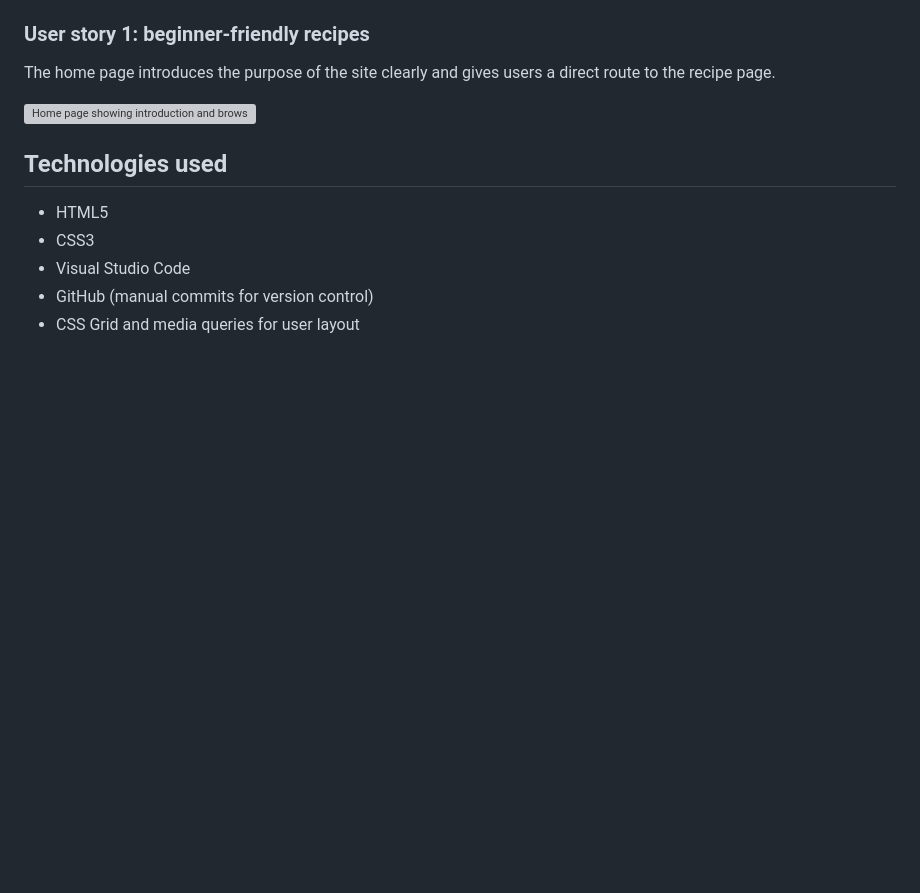
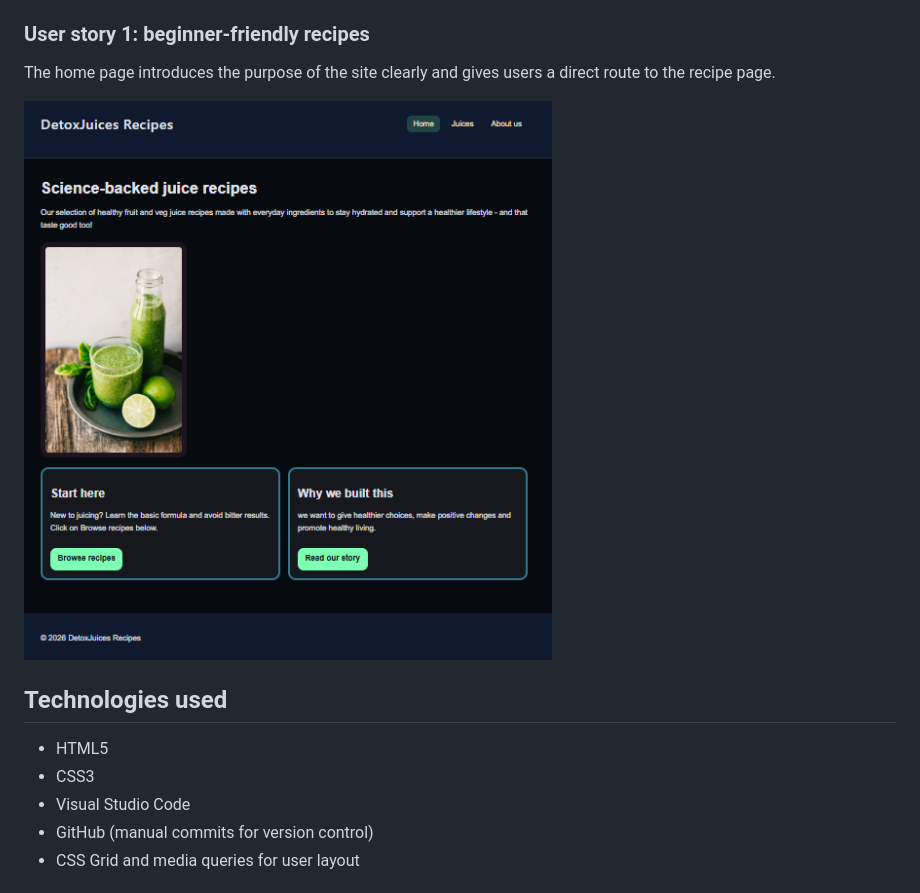
Before and after one commit to sk-coding1995/detoxjuices-recipe-website, a Markdown page: README.md, the part around the change. Rendered like a GitHub page; blank space fills up the shorter version; grey boxes are pictures that could not be loaded.

Commit message:
Fix screenshot path in README for User Story 1
Updated the screenshot path in README to use a capital "S" in the Screenshots folder so the home page image displays correctly for User Story 1 on GitHub.

```diff
--- a/README.md
+++ b/README.md
@@ -43,7 +43,7 @@ The website consists of three pages:
 ### User story 1: beginner-friendly recipes
 The home page introduces the purpose of the site clearly and gives users a direct route to the recipe page.
 
-![Home page showing introduction and browse recipes button](assets/screenshots/home-page.png)
+![Home page showing introduction and browse recipes button](assets/Screenshots/home-page.png)
 
 ## Technologies used
 - HTML5
```
